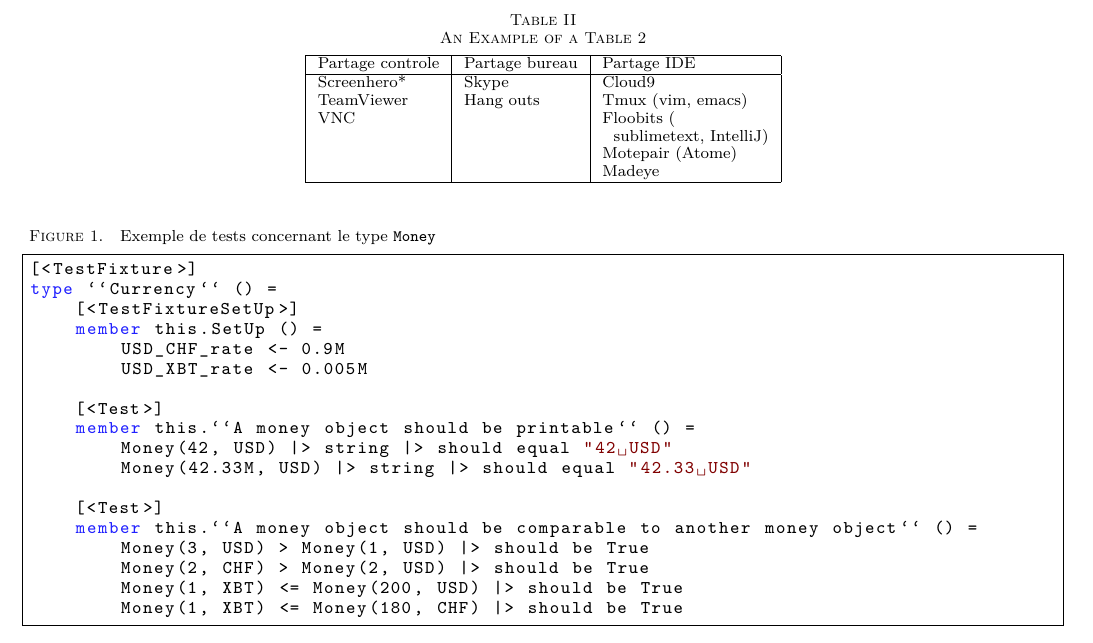
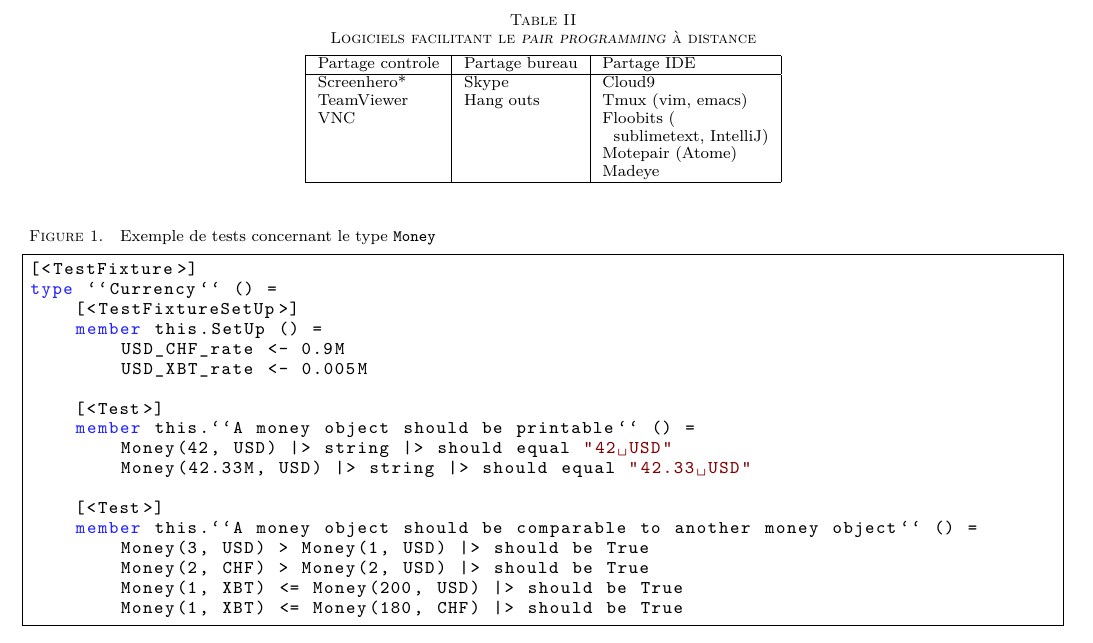
Before and after one commit to Ummon/MAGHY, a LaTeX paper (rapport/tdd_et_pair_programming.tex): part of page 5 of 5, cut so that both start at the same text. Compiled offline with pdfLaTeX.

Commit message:
Correction article.

```diff
--- a/rapport/tdd_et_pair_programming.tex
+++ b/rapport/tdd_et_pair_programming.tex
@@ -227,7 +226,7 @@ Pour ce qui est du partage d’écran nous avons trois choix possibles : partage
 
 \begin{table*}[!t]
 \begin{center}
-    \caption{An Example of a Table 2}
+    \caption{Logiciels facilitant le \emph{pair programming} à distance}
     \label{table_example_2}
     \begin{tabular}{| l | l | l|}
     \hline
```
Also changed, not shown: rapport/tdd_et_pair_programming.pdf, rapport/tdd_et_pair_programming.tex (3 more changed lines).
